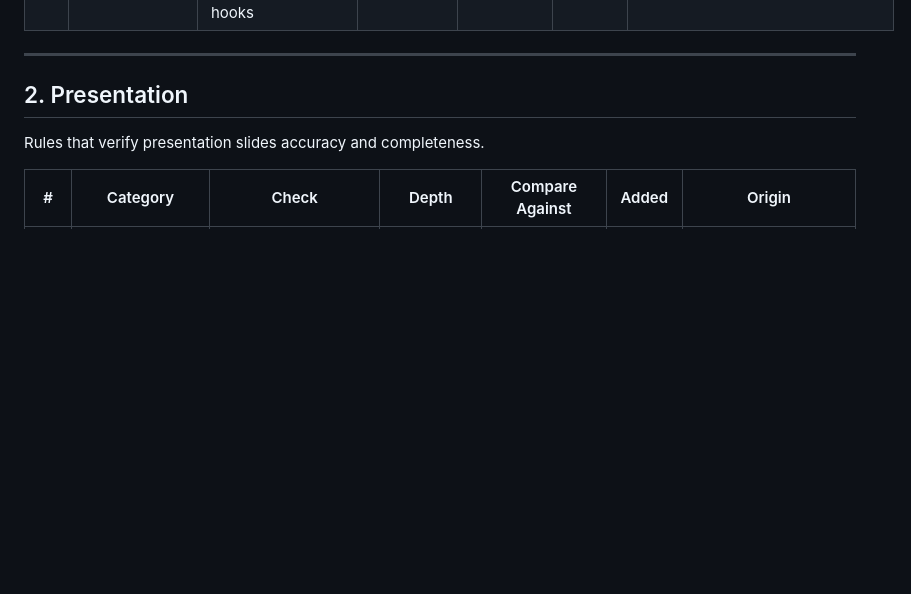
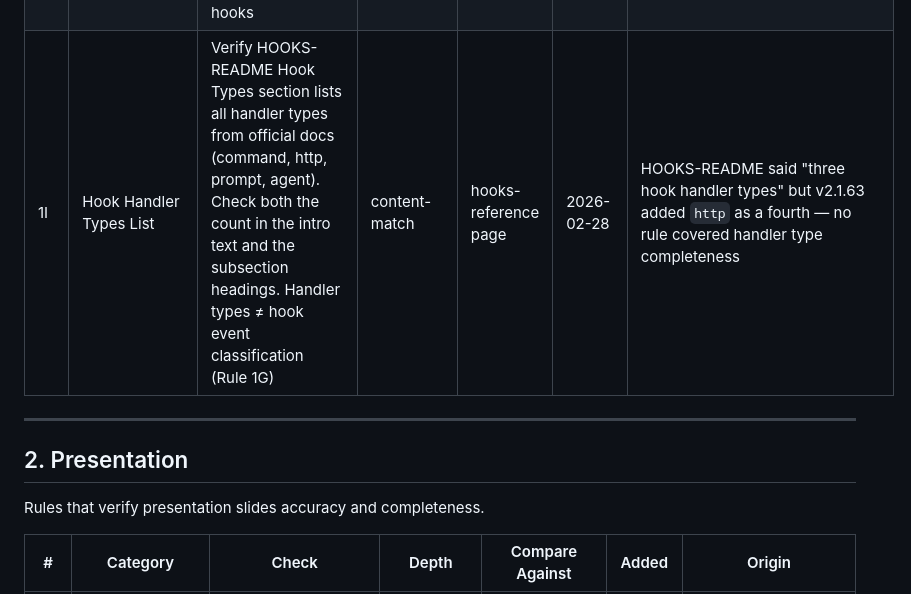
Before and after one commit to shanraisshan/claude-code-voice-hooks, a Markdown page: changelog/verification-checklist.md, the part around the change. GitHub-like rendering; blank space fills up the shorter version.

Commit message:
updated verification-checklist

```diff
--- a/changelog/verification-checklist.md
+++ b/changelog/verification-checklist.md
@@ -28,6 +28,7 @@ Rules that verify HOOKS-README content against official docs.
 | 1F | Environment Variables | Verify HOOKS-README env vars section lists all standard hook env vars from official docs | field-level | hooks-guide page | 2026-02-20 | Potential env var gaps flagged by external sources |
 | 1G | Hook Type Classification Totals | Verify that (command-only event count) + (prompt/agent supported count) = total hook count. If they don't sum correctly, a hook is missing from one of the two lists | content-match | HOOKS-README hook types section | 2026-02-24 | Setup was omitted from both lists (9 command-only + 8 prompt/agent = 17, but total is 18) |
 | 1H | Decision Control Table Completeness | For each hook that can-block per official docs, verify it has an entry in the HOOKS-README Decision Control Patterns table (lines 446+). Check both JSON-based decision hooks AND exit-code-only/stdout-based hooks | presence-check | hooks-reference page can-block list vs HOOKS-README Decision Control Patterns table | 2026-02-24 | WorktreeCreate was can-block in official docs and on presentation slide (fixed 2026-02-22) but was never added to the HOOKS-README Decision Control table — Rule 2A only checks presentation badges, not the HOOKS-README table |
+| 1I | Hook Handler Types List | Verify HOOKS-README Hook Types section lists all handler types from official docs (command, http, prompt, agent). Check both the count in the intro text and the subsection headings. Handler types ≠ hook event classification (Rule 1G) | content-match | hooks-reference page | 2026-02-28 | HOOKS-README said "three hook handler types" but v2.1.63 added `http` as a fourth — no rule covered handler type completeness |
 
 ---
 
```
